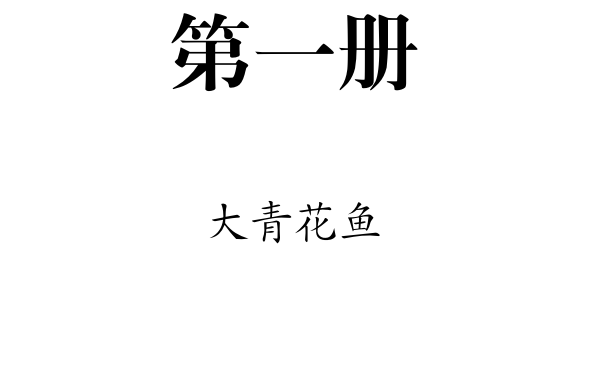
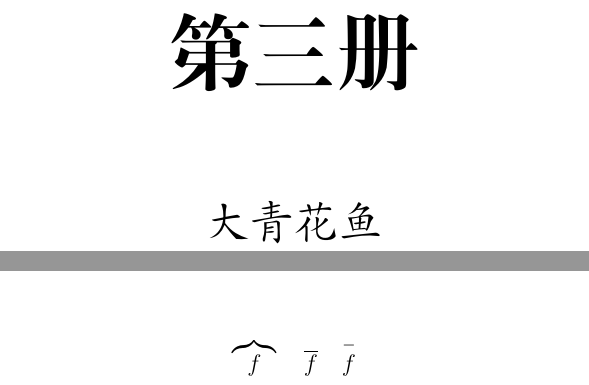
Before and after one commit to abdulle-sabaf/cathunu-bhallifa, a LaTeX book (src/高中数学/高中第三册.tex): part of page 1 of 11 before the commit and two parts of pages 1 and 5 of 11 after it, the two joined at a grey line, cut so that both start at the same text, the shorter picture padded with empty space. Compiled offline with XeLaTeX; a missing font is replaced by an installed copy or a similar font.

Commit message:
排版，订正

```diff
--- a/src/高中数学/高中第三册.tex
+++ b/src/高中数学/高中第三册.tex
@@ -62,7 +53,7 @@
 % 章节字体大小
 \titleformat{\section}{\zihao{-2}\bfseries}{ \thesection }{16pt}{}
 % 封面
-\title{\zihao{0} \bfseries 第一册}
+\title{\zihao{0} \bfseries 第三册}
 \author{\zihao{2} \texttt{大青花鱼}}
 % \date{\bfseries\today}
 \date{}
@@ -73,6 +64,7 @@
 \newpage
 
 \chapter{连续函数的变化}
+$$ \overbrace{f} \quad \overline{f} \quad \overset{-}{f}$$
 
 \chapter{函数的导数}
 
```
Also changed, not shown: src/高中数学/高中第一册.tex (+1 -1 lines), src/高中数学/高中第二册.tex (+1 -1 lines), src/高中数学/高中第三册.tex (9 more changed lines).
